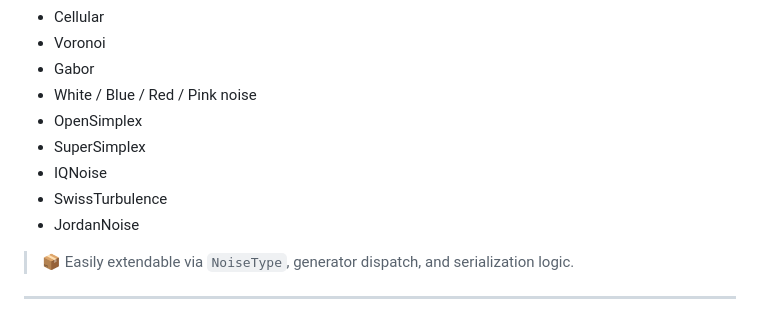
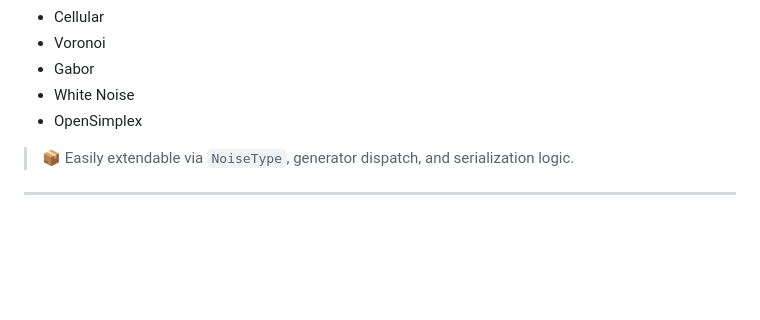
Before and after one commit to VaeDeveloper/NoiseGenerator, a Markdown page: README.md, the part around the change. GitHub-like rendering; blank space fills up the shorter version.

```diff
--- a/README.md
+++ b/README.md
@@ -43,12 +43,9 @@ Available in the `NoiseType`:
 - Cellular
 - Voronoi
 - Gabor
-- White / Blue / Red / Pink noise
+- White Noise
 - OpenSimplex
-- SuperSimplex
-- IQNoise
-- SwissTurbulence
-- JordanNoise
+
 
 > 📦 Easily extendable via `NoiseType`, generator dispatch, and serialization logic.
 
```
